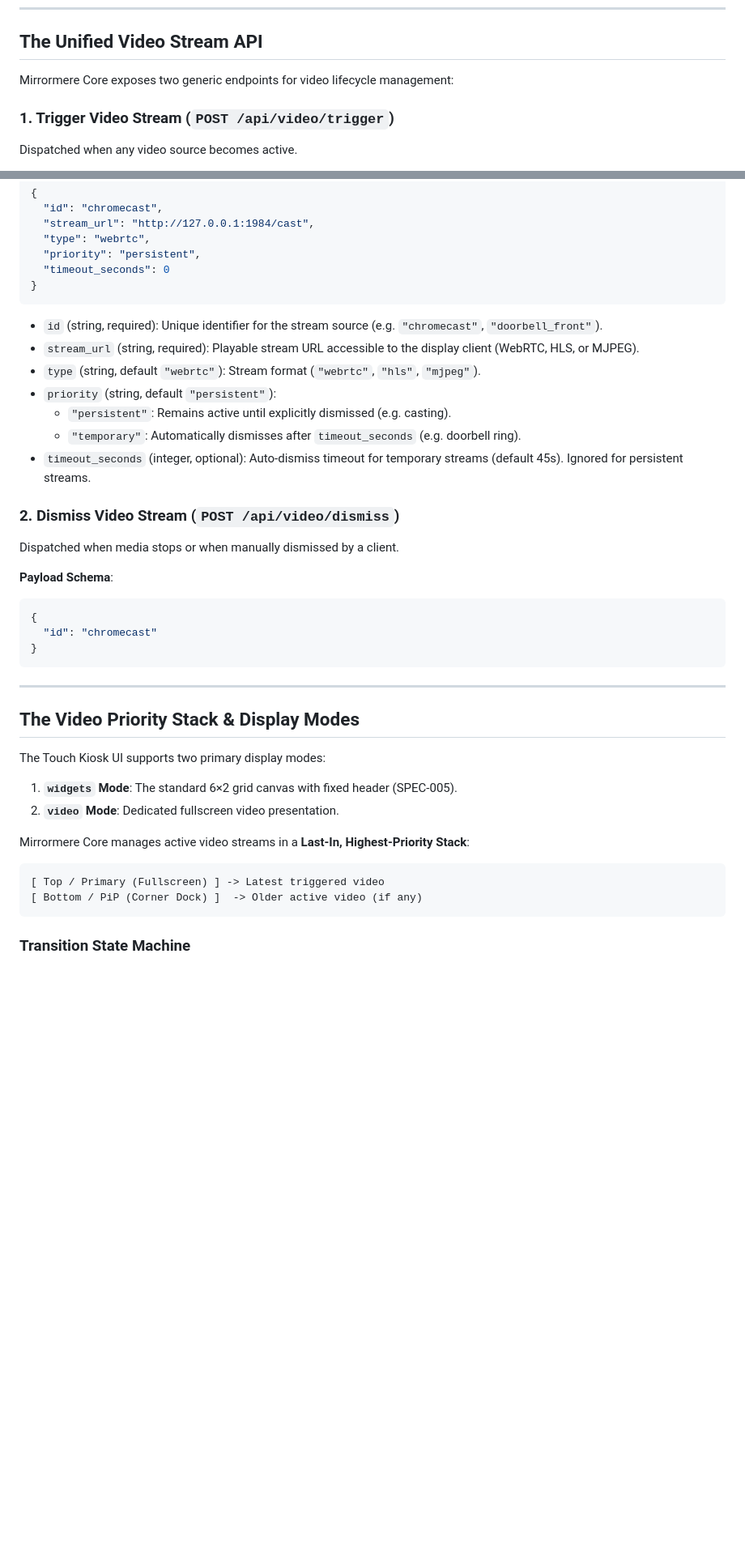
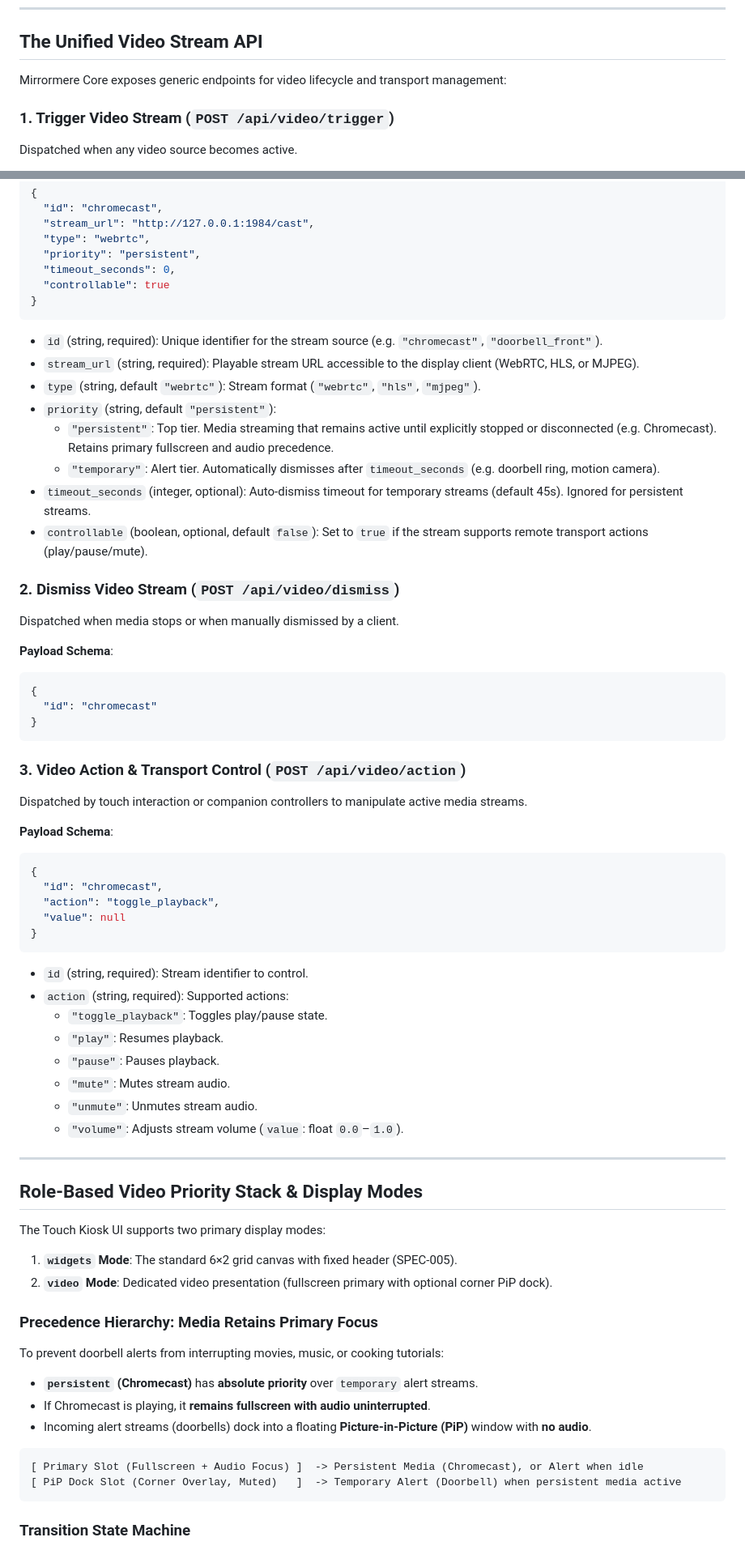
Before and after one commit to azylman/mirrormere, a Markdown page: specs/004-video-cast-ingest.md, 2 parts joined by grey strips. Shown at 81% size. Drawn GitHub-style; blank space fills up the shorter version.

Commit message:
docs(specs): add play/pause HUD controls and prioritize Chromecast over doorbell PiP (#15)
Co-authored-by: Aerial <aerial@arcane.internal>

````diff
--- a/specs/004-video-cast-ingest.md
+++ b/specs/004-video-cast-ingest.md
@@ -66,7 +69,7 @@ flowchart TD
 
 ## The Unified Video Stream API
 
-Mirrormere Core exposes two generic endpoints for video lifecycle management:
+Mirrormere Core exposes generic endpoints for video lifecycle and transport management:
 
 ### 1. Trigger Video Stream (`POST /api/video/trigger`)
 Dispatched when any video source becomes active.
@@ -84,7 +87,8 @@ Accept: application/json
   "stream_url": "http://127.0.0.1:1984/cast",
   "type": "webrtc",
   "priority": "persistent",
-  "timeout_seconds": 0
+  "timeout_seconds": 0,
+  "controllable": true
 }
 ```
 
@@ -92,9 +96,10 @@ Accept: application/json
 - `stream_url` (string, required): Playable stream URL accessible to the display client (WebRTC, HLS, or MJPEG).
 - `type` (string, default `"webrtc"`): Stream format (`"webrtc"`, `"hls"`, `"mjpeg"`).
 - `priority` (string, default `"persistent"`):
-  - `"persistent"`: Remains active until explicitly dismissed (e.g. casting).
-  - `"temporary"`: Automatically dismisses after `timeout_seconds` (e.g. doorbell ring).
+  - `"persistent"`: Top tier. Media streaming that remains active until explicitly stopped or disconnected (e.g. Chromecast). Retains primary fullscreen and audio precedence.
+  - `"temporary"`: Alert tier. Automatically dismisses after `timeout_seconds` (e.g. doorbell ring, motion camera).
 - `timeout_seconds` (integer, optional): Auto-dismiss timeout for temporary streams (default 45s). Ignored for persistent streams.
+- `controllable` (boolean, optional, default `false`): Set to `true` if the stream supports remote transport actions (play/pause/mute).
 
 ### 2. Dismiss Video Stream (`POST /api/video/dismiss`)
 Dispatched when media stops or when manually dismissed by a client.
@@ -106,19 +111,44 @@ Dispatched when media stops or when manually dismissed by a client.
 }
 ```
 
+### 3. Video Action & Transport Control (`POST /api/video/action`)
+Dispatched by touch interaction or companion controllers to manipulate active media streams.
+
+**Payload Schema**:
+```json
+{
+  "id": "chromecast",
+  "action": "toggle_playback",
+  "value": null
+}
+```
+
+- `id` (string, required): Stream identifier to control.
+- `action` (string, required): Supported actions:
+  - `"toggle_playback"`: Toggles play/pause state.
+  - `"play"`: Resumes playback.
+  - `"pause"`: Pauses playback.
+  - `"mute"`: Mutes stream audio.
+  - `"unmute"`: Unmutes stream audio.
+  - `"volume"`: Adjusts stream volume (`value`: float `0.0`–`1.0`).
+
 ---
 
-## The Video Priority Stack & Display Modes
+## Role-Based Video Priority Stack & Display Modes
 
 The Touch Kiosk UI supports two primary display modes:
 1. **`widgets` Mode**: The standard 6×2 grid canvas with fixed header (SPEC-005).
-2. **`video` Mode**: Dedicated fullscreen video presentation.
+2. **`video` Mode**: Dedicated video presentation (fullscreen primary with optional corner PiP dock).
 
-Mirrormere Core manages active video streams in a **Last-In, Highest-Priority Stack**:
+### Precedence Hierarchy: Media Retains Primary Focus
+To prevent doorbell alerts from interrupting movies, music, or cooking tutorials:
+- **`persistent` (Chromecast)** has **absolute priority** over `temporary` alert streams.
+- If Chromecast is playing, it **remains fullscreen with audio uninterrupted**.
+- Incoming alert streams (doorbells) dock into a floating **Picture-in-Picture (PiP)** window with **no audio**.
 
 ```
-[ Top / Primary (Fullscreen) ] -> Latest triggered video
-[ Bottom / PiP (Corner Dock) ]  -> Older active video (if any)
+[ Primary Slot (Fullscreen + Audio Focus) ]  -> Persistent Media (Chromecast), or Alert when idle
+[ PiP Dock Slot (Corner Overlay, Muted)   ]  -> Temporary Alert (Doorbell) when persistent media active
 ```
 
 ### Transition State Machine
````
Also changed, not shown: other parts of specs/004-video-cast-ingest.md (+54 -38 lines), specs/006-realtime-comms-and-mutations.md (+21 -10 lines).
